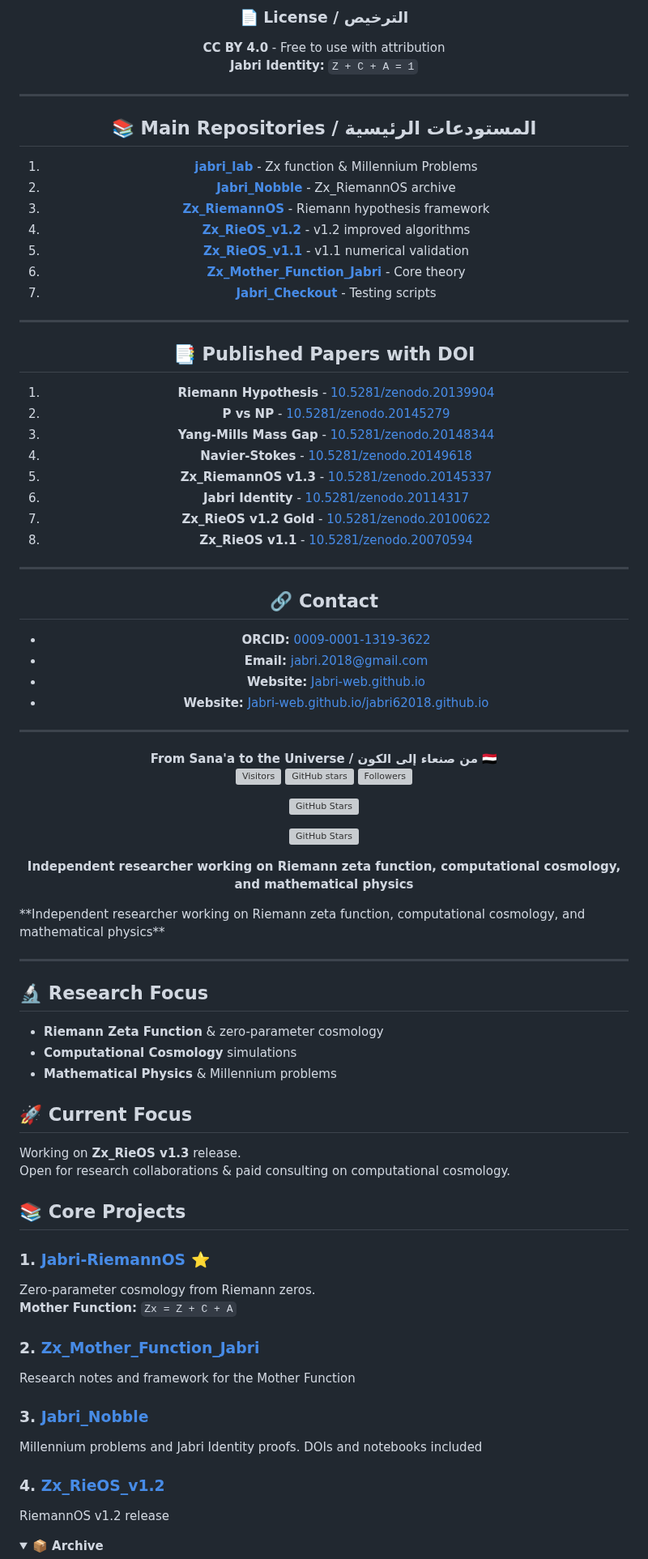
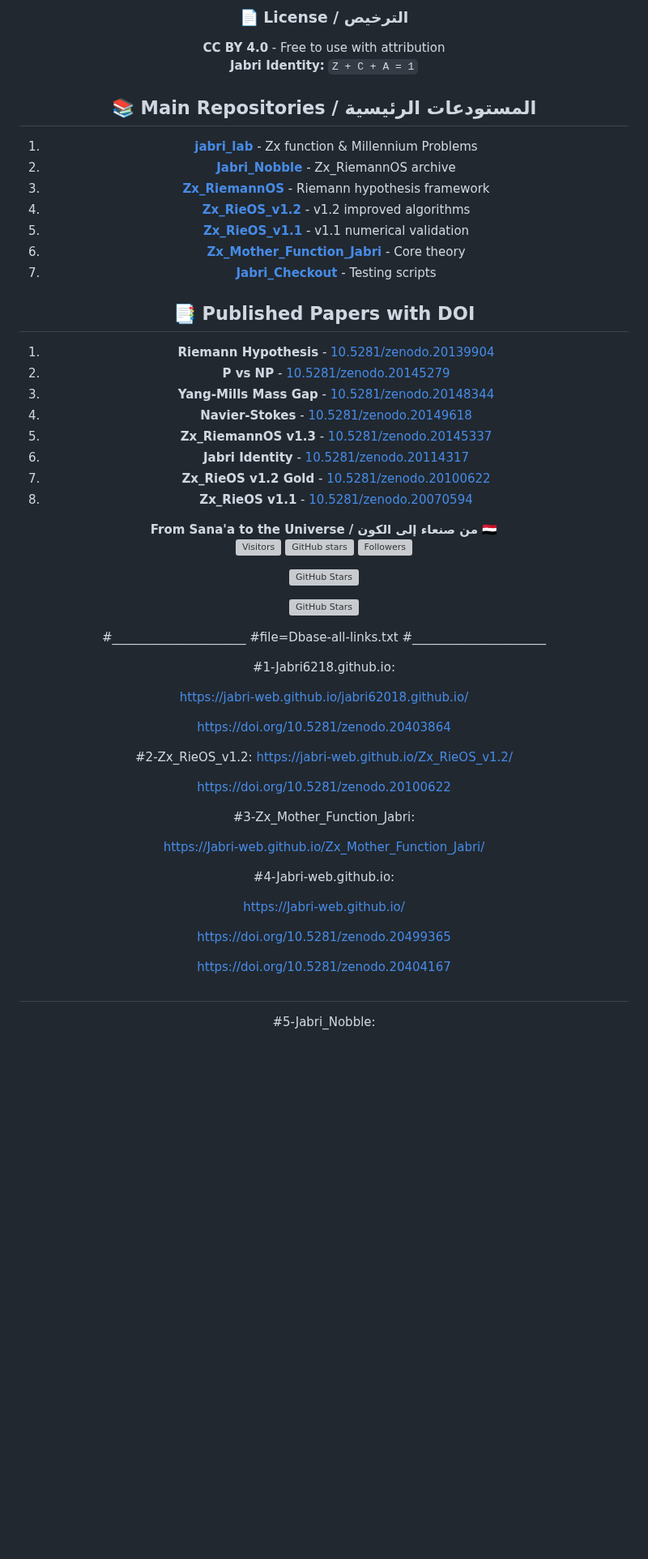
Before and after one commit to Jabri-web/Jabri-web, a Markdown page: README.md, the part around one of its changes. Shown at 81% size. GitHub-like rendering; folded sections open; blank space fills up the shorter version; grey boxes are pictures that could not be loaded.

```diff
--- a/README.md
+++ b/README.md
@@ -39,8 +35,6 @@
 **CC BY 4.0** - Free to use with attribution
 **Jabri Identity:** `Z + C + A = 1`
 
----
-
 ## 📚 Main Repositories / المستودعات الرئيسية
 
 1. **[jabri_lab](https://Jabri-web.github.io/jabri_lab/)** - Zx function & Millennium Problems
@@ -50,8 +44,6 @@
 5. **[Zx_RieOS_v1.1](https://Jabri-web.github.io/Zx_RieOS_v1.1/)** - v1.1 numerical validation
 6. **[Zx_Mother_Function_Jabri](https://Jabri-web.github.io/Zx_Mother_Function_Jabri/)** - Core theory
 7. **[Jabri_Checkout](https://Jabri-web.github.io/Jabri_Checkout/)** - Testing scripts
-
----
 
 ## 📑 Published Papers with DOI
 
@@ -64,21 +56,9 @@
 7. **Zx_RieOS v1.2 Gold** - [10.5281/zenodo.20100622](https://doi.org/10.5281/zenodo.20100622)
 8. **Zx_RieOS v1.1** - [10.5281/zenodo.20070594](https://doi.org/10.5281/zenodo.20070594)
 
----
-
-## 🔗 Contact
-
-- **ORCID:** [0009-0001-1319-3622](https://orcid.org/0009-0001-1319-3622)
-- **Email:** [jabri.2018@gmail.com](mailto:jabri.2018@gmail.com)
-- **Website:** [Jabri-web.github.io](https://Jabri-web.github.io)
-- **Website:** [Jabri-web.github.io/jabri62018.github.io](https://Jabri-web.github.io/jabri62018.github.io)
-
----
-
 <div align="center">
 <strong>From Sana'a to the Universe / من صنعاء إلى الكون 🇾🇪</strong>
 </div>
-
 
 ![Visitors](https://komarev.com/ghpvc/?username=Jabri-web&label=Visitors&color=0e75b6&style=flat-square)
 ![GitHub stars](https://img.shields.io/github/stars/Jabri-web?style=flat-square&color=0e75b6)
@@ -86,42 +66,34 @@
 
 [![GitHub Stars](https://img.shields.io/github/stars/Jabri-web?color=yellow&style=for-the-badge&logo=github)](https://github.com/Jabri-web?tab=repositories)
 
-
 [![GitHub Stars](https://img.shields.io/github/stars/Jabri-web/Jabri-web?color=yellow&style=for-the-badge&logo=github)](https://github.com/Jabri-web/Jabri-web)
 
-**Independent researcher working on Riemann zeta function, computational cosmology, and mathematical physics**
+#______________________
+#file=Dbase-all-links.txt
+#______________________
 
-</div>
-**Independent researcher working on Riemann zeta function, computational cosmology, and mathematical physics**
+#1-Jabri6218.github.io:
 
-</div>
+https://jabri-web.github.io/jabri62018.github.io/
 
----
+https://doi.org/10.5281/zenodo.20403864
 
-## 🔬 Research Focus
-- **Riemann Zeta Function** & zero-parameter cosmology
-- **Computational Cosmology** simulations
-- **Mathematical Physics** & Millennium problems
+#2-Zx_RieOS_v1.2:
+https://jabri-web.github.io/Zx_RieOS_v1.2/
 
-## 🚀 Current Focus
-Working on **Zx_RieOS v1.3** release.
-Open for research collaborations & paid consulting on computational cosmology.
+https://doi.org/10.5281/zenodo.20100622
 
-## 📚 Core Projects
+#3-Zx_Mother_Function_Jabri:
 
-### 1. [Jabri-RiemannOS](https://github.com/Jabri-web/Jabri-RiemannOS) ⭐
-Zero-parameter cosmology from Riemann zeros.
-**Mother Function:** `Zx = Z + C + A`
+https://Jabri-web.github.io/Zx_Mother_Function_Jabri/
 
-### 2. [Zx_Mother_Function_Jabri](https://github.com/Jabri-web/Zx_Mother_Function_Jabri)
-Research notes and framework for the Mother Function
+#4-Jabri-web.github.io:
 
-### 3. [Jabri_Nobble](https://github.com/Jabri-web/Jabri_Nobble)
-Millennium problems and Jabri Identity proofs. DOIs and notebooks included
+https://Jabri-web.github.io/
 
-### 4. [Zx_RieOS_v1.2](https://github.com/Jabri-web/Zx_RieOS_v1.2)
-RiemannOS v1.2 release
+https://doi.org/10.5281/zenodo.20499365
 
-<details>
-<summary><b>📦 Archive</b></summary>
+https://doi.org/10.5281/zenodo.20404167
+##
+#5-Jabri_Nobble:
 
```
Also changed, not shown: other parts of README.md (+78 -16 lines).
